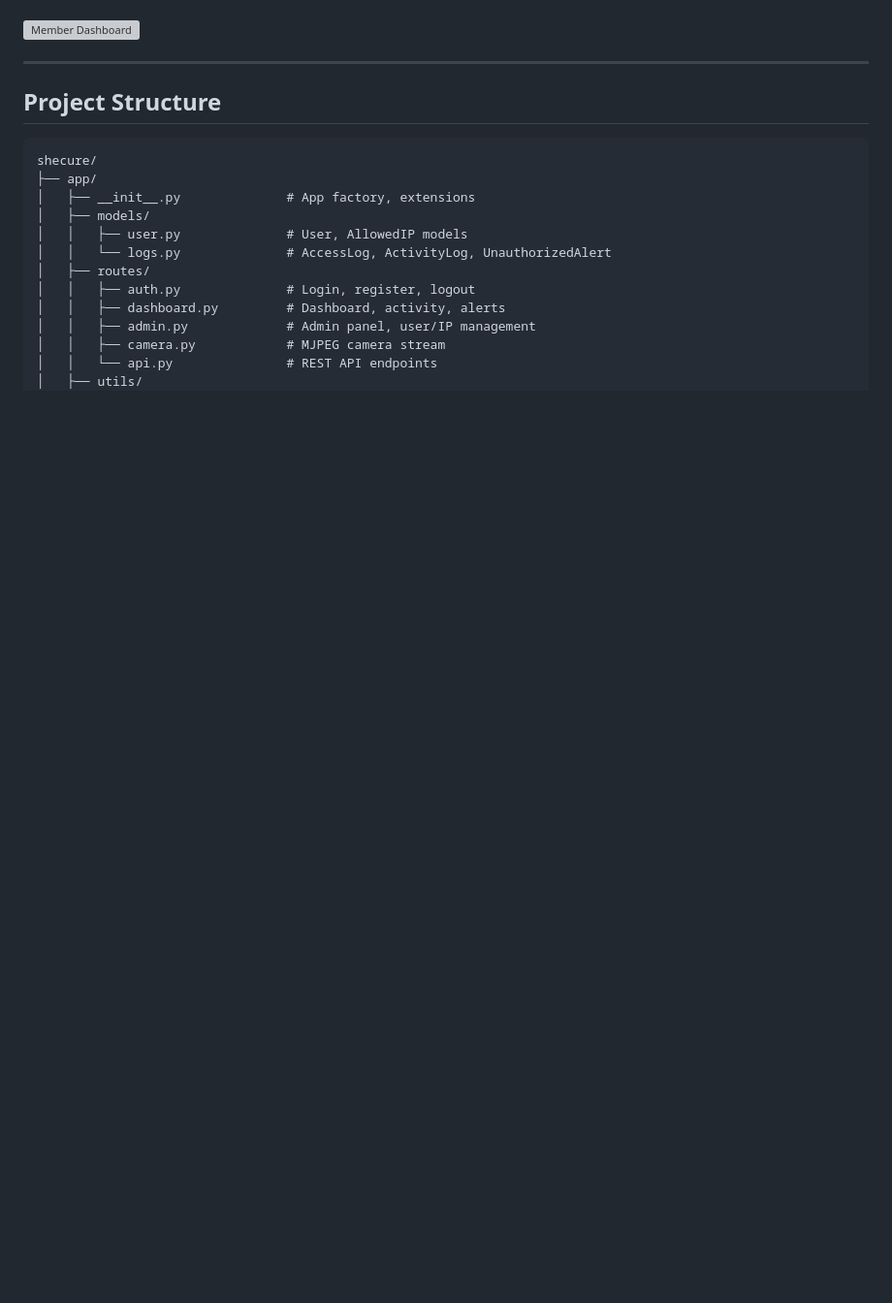
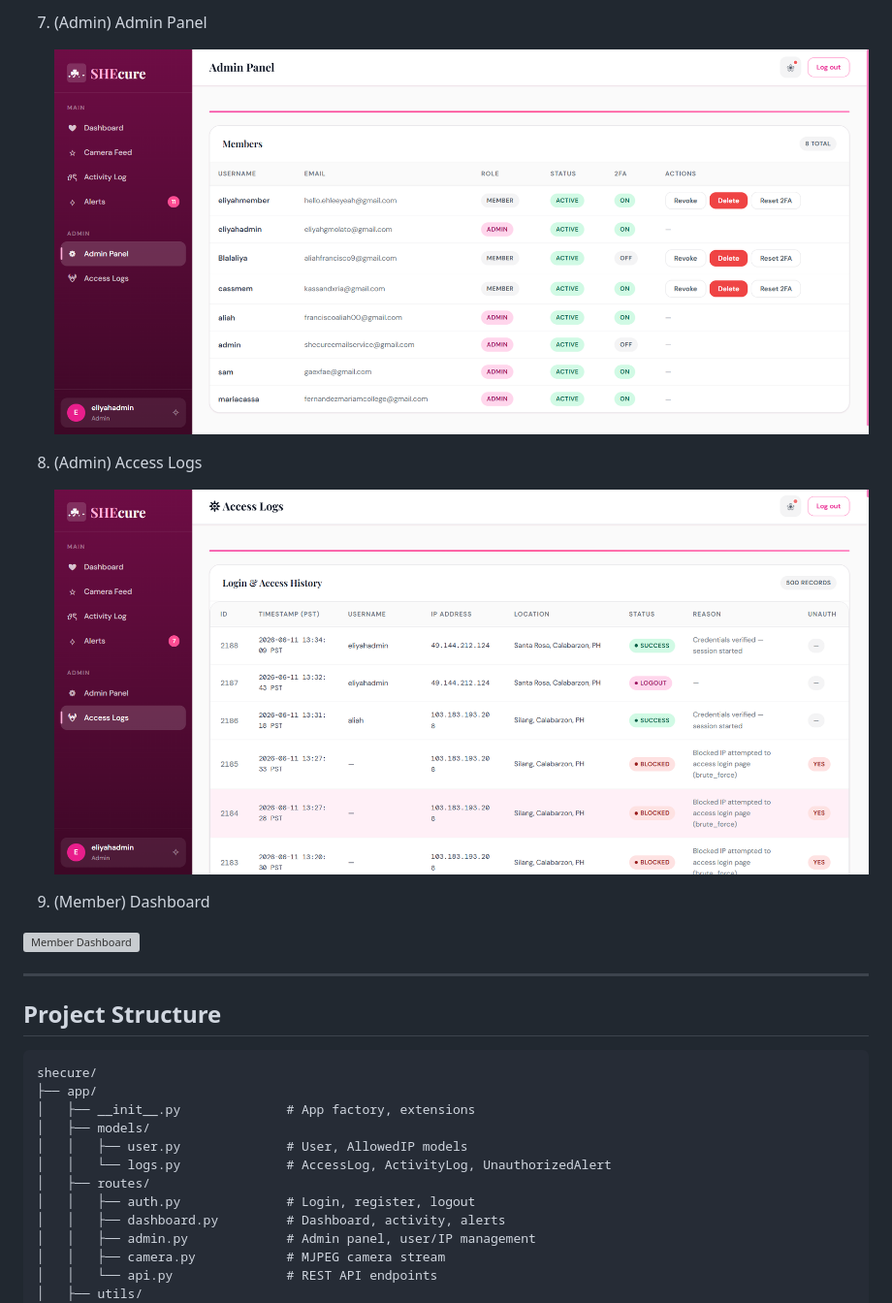
Before and after one commit to fernandezmariacass/SHEcure, a Markdown page: README.md, the part around one of its changes. Shown at 97% size. Drawn GitHub-style; blank space fills up the shorter version; grey boxes are pictures that could not be loaded.

```diff
--- a/README.md
+++ b/README.md
@@ -47,3 +56,12 @@ SHEcure is a full-stack Python (Flask) web application that connects to a physic
+13. (Admin) Admin Panel
+
+    ![Dashboard](screenshots/admin/admin-admin-panel.png)
+
+15. (Admin) Access Logs
+
+    ![Dashboard](screenshots/admin/admin-access-logs.png)
+
+17. (Member) Dashboard
 
    ![Member Dashboard](screenshots/member/member-dashboard.png)
 
```
Also changed, not shown: other parts of README.md (+15 -6 lines).
